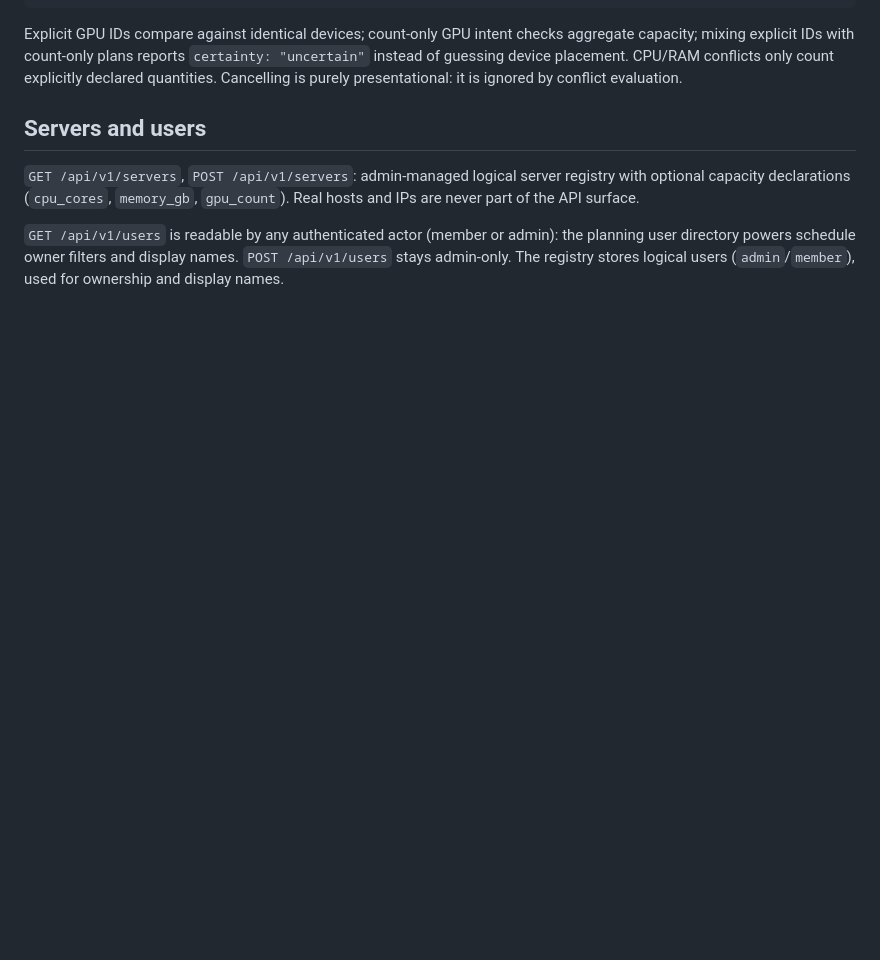
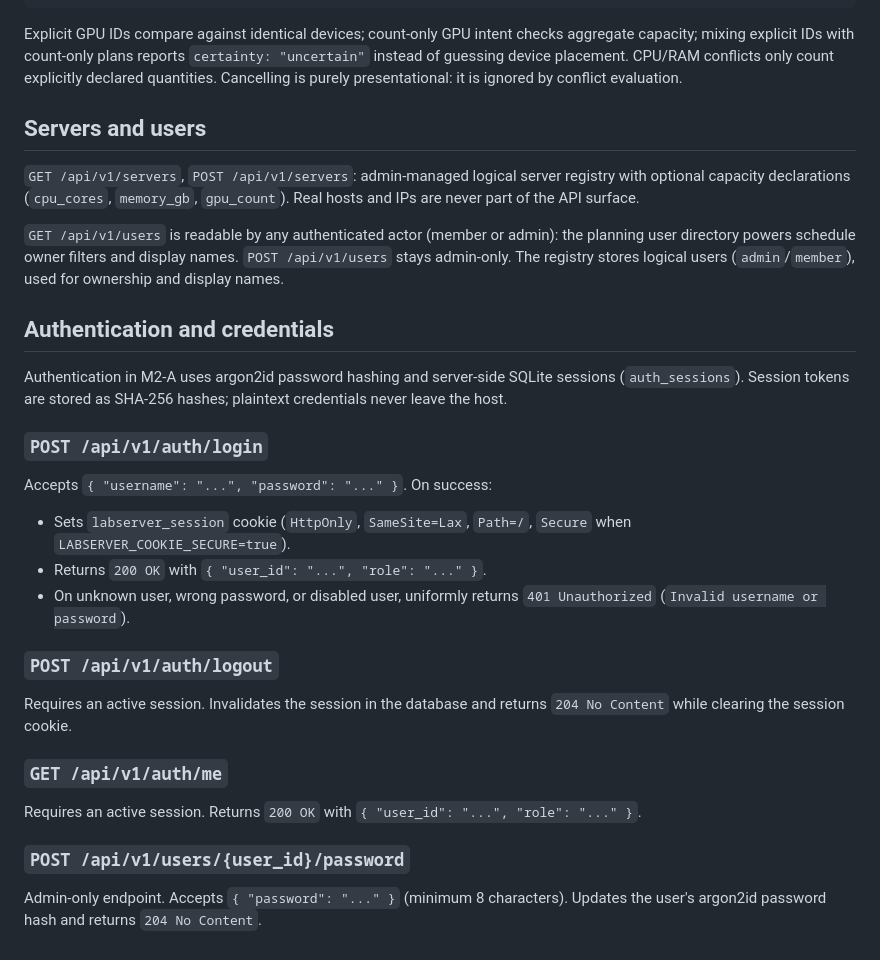
Before and after one commit to mumu-140/LabServer, a Markdown page: docs/api/core-v1.md, the part around the change. Rendered like a GitHub page; blank space fills up the shorter version.

Commit message:
docs: finalize M2-A auth adapter

```diff
--- a/docs/api/core-v1.md
+++ b/docs/api/core-v1.md
@@ -95,3 +95,26 @@ Explicit GPU IDs compare against identical devices; count-only GPU intent checks
 `GET /api/v1/servers`, `POST /api/v1/servers`: admin-managed logical server registry with optional capacity declarations (`cpu_cores`, `memory_gb`, `gpu_count`). Real hosts and IPs are never part of the API surface.
 
 `GET /api/v1/users` is readable by any authenticated actor (member or admin): the planning user directory powers schedule owner filters and display names. `POST /api/v1/users` stays admin-only. The registry stores logical users (`admin`/`member`), used for ownership and display names.
+
+## Authentication and credentials
+
+Authentication in M2-A uses argon2id password hashing and server-side SQLite sessions (`auth_sessions`). Session tokens are stored as SHA-256 hashes; plaintext credentials never leave the host.
+
+### `POST /api/v1/auth/login`
+
+Accepts `{ "username": "...", "password": "..." }`. On success:
+- Sets `labserver_session` cookie (`HttpOnly`, `SameSite=Lax`, `Path=/`, `Secure` when `LABSERVER_COOKIE_SECURE=true`).
+- Returns `200 OK` with `{ "user_id": "...", "role": "..." }`.
+- On unknown user, wrong password, or disabled user, uniformly returns `401 Unauthorized` (`Invalid username or password`).
+
+### `POST /api/v1/auth/logout`
+
+Requires an active session. Invalidates the session in the database and returns `204 No Content` while clearing the session cookie.
+
+### `GET /api/v1/auth/me`
+
+Requires an active session. Returns `200 OK` with `{ "user_id": "...", "role": "..." }`.
+
+### `POST /api/v1/users/{user_id}/password`
+
+Admin-only endpoint. Accepts `{ "password": "..." }` (minimum 8 characters). Updates the user's argon2id password hash and returns `204 No Content`.
```
Also changed, not shown: docs/CURRENT_STATE.md (+31 -55 lines).
